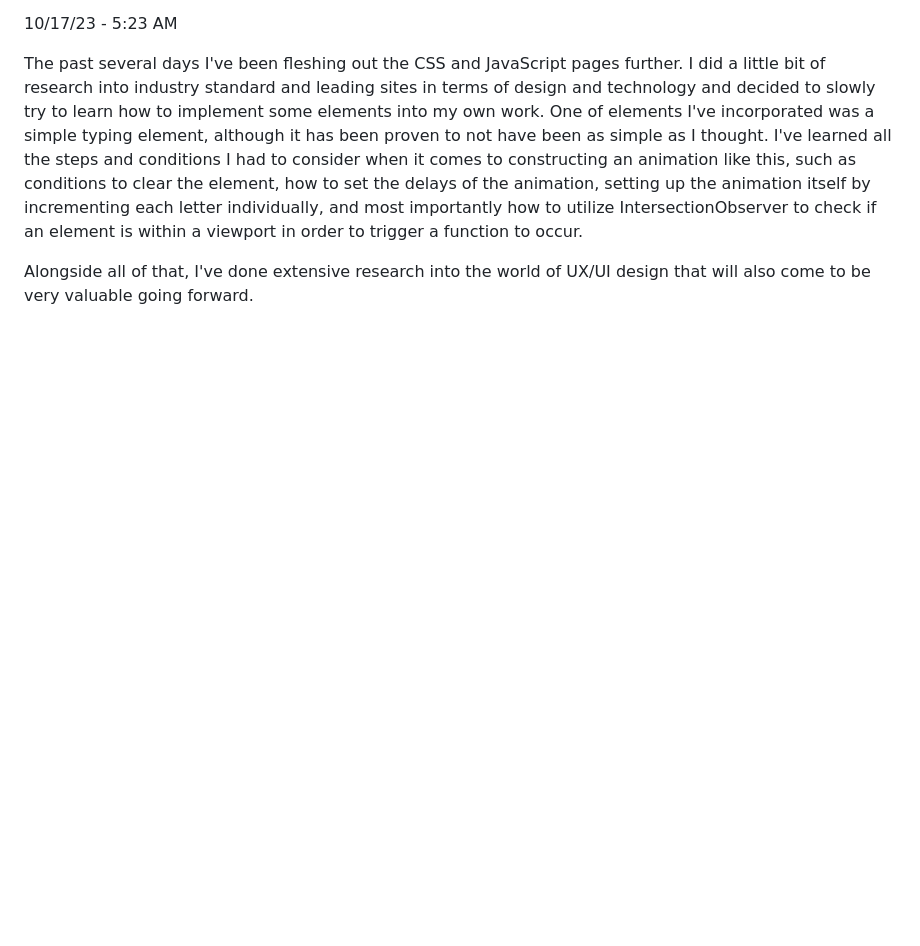
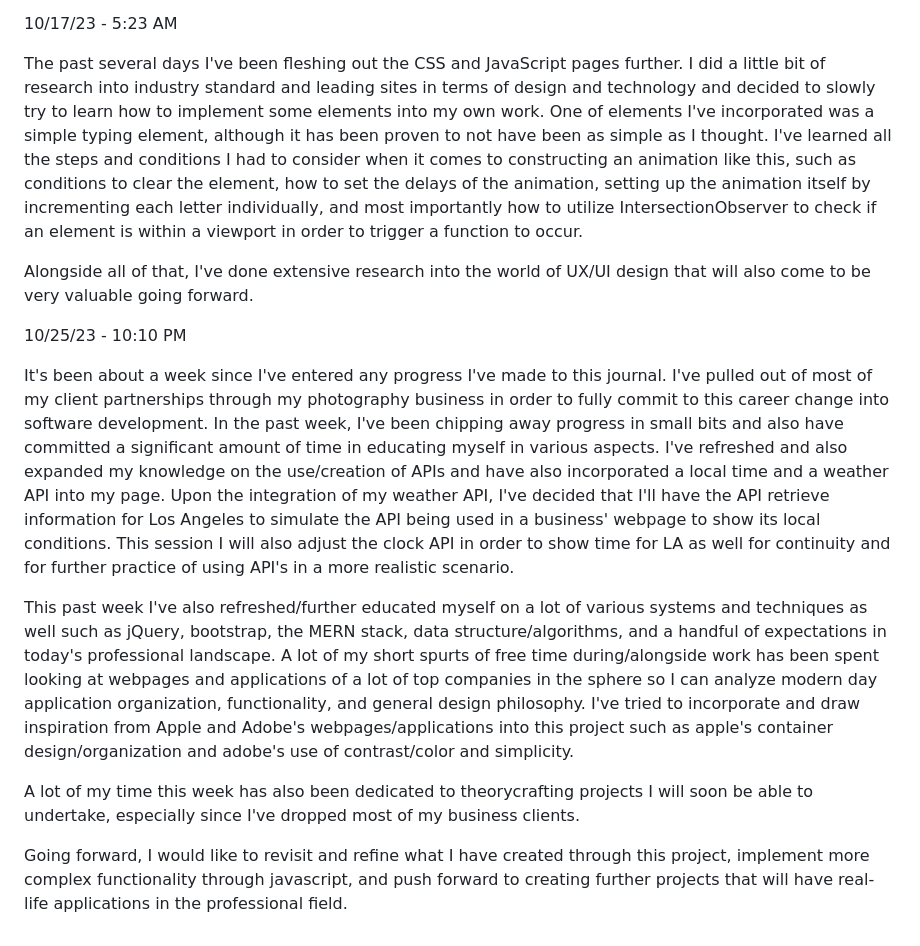
Before and after one commit to Sam-T-G/Reforge-Journey, a Markdown page: Reforge Journey Journal Entries.md, the part around the change. GitHub-like rendering; blank space fills up the shorter version.

Commit message:
Journal Entry 10/25

```diff
--- a/Reforge Journey Journal Entries.md
+++ b/Reforge Journey Journal Entries.md
@@ -89,3 +89,13 @@ I've realized that going forward, I can use a lot of my artistic background and
 The past several days I've been fleshing out the CSS and JavaScript pages further. I did a little bit of research into industry standard and leading sites in terms of design and technology and decided to slowly try to learn how to implement some elements into my own work. One of elements I've incorporated was a simple typing element, although it has been proven to not have been as simple as I thought. I've learned all the steps and conditions I had to consider when it comes to constructing an animation like this, such as conditions to clear the element, how to set the delays of the animation, setting up the animation itself by incrementing each letter individually, and most importantly how to utilize IntersectionObserver to check if an element is within a viewport in order to trigger a function to occur.
 
 Alongside all of that, I've done extensive research into the world of UX/UI design that will also come to be very valuable going forward.
+
+10/25/23 - 10:10 PM
+
+It's been about a week since I've entered any progress I've made to this journal. I've pulled out of most of my client partnerships through my photography business in order to fully commit to this career change into software development. In the past week, I've been chipping away progress in small bits and also have committed a significant amount of time in educating myself in various aspects. I've refreshed and also expanded my knowledge on the use/creation of APIs and have also incorporated a local time and a weather API into my page. Upon the integration of my weather API, I've decided that I'll have the API retrieve information for Los Angeles to simulate the API being used in a business' webpage to show its local conditions. This session I will also adjust the clock API in order to show time for LA as well for continuity and for further practice of using API's in a more realistic scenario.
+
+This past week I've also refreshed/further educated myself on a lot of various systems and techniques as well such as jQuery, bootstrap, the MERN stack, data structure/algorithms, and a handful of expectations in today's professional landscape. A lot of my short spurts of free time during/alongside work has been spent looking at webpages and applications of a lot of top companies in the sphere so I can analyze modern day application organization, functionality, and general design philosophy. I've tried to incorporate and draw inspiration from Apple and Adobe's webpages/applications into this project such as apple's container design/organization and adobe's use of contrast/color and simplicity.
+
+A lot of my time this week has also been dedicated to theorycrafting projects I will soon be able to undertake, especially since I've dropped most of my business clients.
+
+Going forward, I would like to revisit and refine what I have created through this project, implement more complex functionality through javascript, and push forward to creating further projects that will have real-life applications in the professional field.
```
